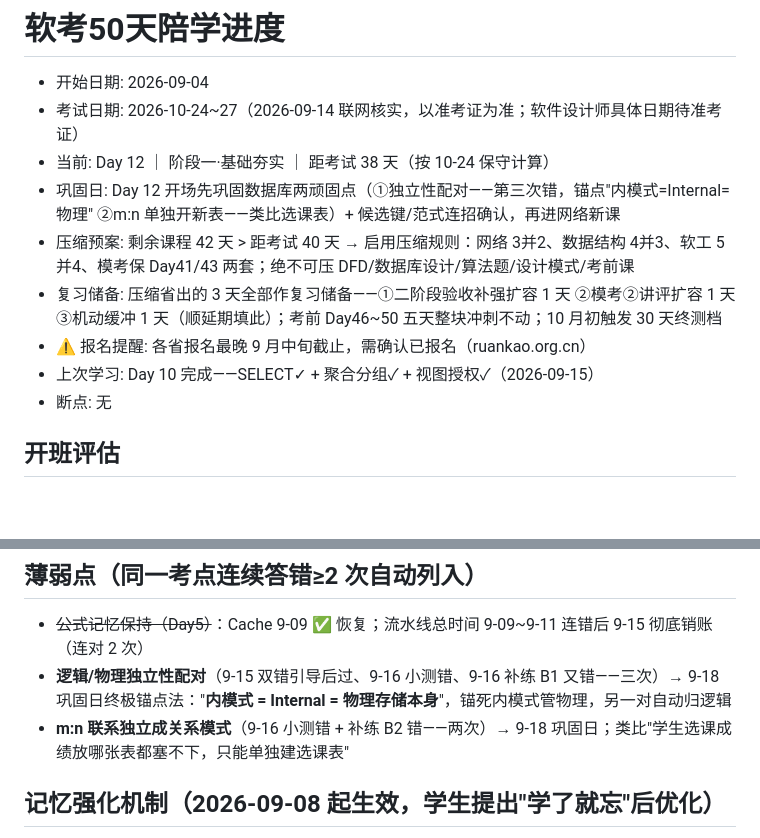
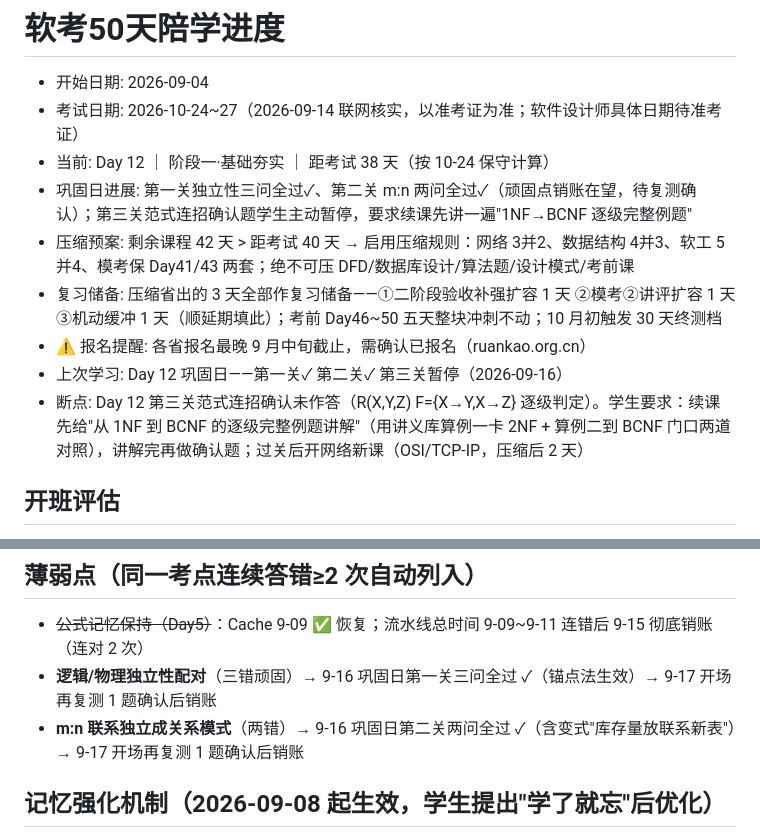
Before and after one commit to czwc/ruankaonodes, a Markdown page: .codebuddy/ruankao-tutor/progress.md, 2 parts joined by grey strips. Rendered like a GitHub page; blank space fills up the shorter version.

Commit message:
day12-consolidation-paused

```diff
--- a/.codebuddy/ruankao-tutor/progress.md
+++ b/.codebuddy/ruankao-tutor/progress.md
@@ -3,12 +3,12 @@
 - 开始日期: 2026-09-04
 - 考试日期: 2026-10-24~27（2026-09-14 联网核实，以准考证为准；软件设计师具体日期待准考证）
 - 当前: Day 12 ｜ 阶段一·基础夯实 ｜ 距考试 38 天（按 10-24 保守计算）
-- 巩固日: Day 12 开场先巩固数据库两顽固点（①独立性配对——第三次错，锚点"内模式=Internal=物理" ②m:n 单独开新表——类比选课表）+ 候选键/范式连招确认，再进网络新课
+- 巩固日进展: 第一关独立性三问全过✓、第二关 m:n 两问全过✓（顽固点销账在望，待复测确认）；第三关范式连招确认题学生主动暂停，要求续课先讲一遍"1NF→BCNF 逐级完整例题"
 - 压缩预案: 剩余课程 42 天 > 距考试 40 天 → 启用压缩规则：网络 3并2、数据结构 4并3、软工 5并4、模考保 Day41/43 两套；绝不可压 DFD/数据库设计/算法题/设计模式/考前课
 - 复习储备: 压缩省出的 3 天全部作复习储备——①二阶段验收补强扩容 1 天 ②模考②讲评扩容 1 天 ③机动缓冲 1 天（顺延期填此）；考前 Day46~50 五天整块冲刺不动；10 月初触发 30 天终测档
 - ⚠ 报名提醒: 各省报名最晚 9 月中旬截止，需确认已报名（ruankao.org.cn）
-- 上次学习: Day 10 完成——SELECT✓ + 聚合分组✓ + 视图授权✓（2026-09-15）
-- 断点: 无
+- 上次学习: Day 12 巩固日——第一关✓ 第二关✓ 第三关暂停（2026-09-16）
+- 断点: Day 12 第三关范式连招确认未作答（R(X,Y,Z) F={X→Y,X→Z} 逐级判定）。学生要求：续课先给"从 1NF 到 BCNF 的逐级完整例题讲解"（用讲义库算例一卡 2NF + 算例二到 BCNF 门口两道对照），讲解完再做确认题；过关后开网络新课（OSI/TCP-IP，压缩后 2 天）
 
 ## 开班评估
 - 摸底 10 题对 7 → 基础较好 → Day 1~5 采用「快速验证模式」：每块 1 题验证，对则跳过，省时加给数据结构与软件工程
@@ -89,8 +89,8 @@
 
 ## 薄弱点（同一考点连续答错≥2 次自动列入）
 - ~~公式记忆保持（Day5）~~：Cache 9-09 ✅ 恢复；流水线总时间 9-09~9-11 连错后 9-15 彻底销账（连对 2 次）
-- **逻辑/物理独立性配对**（9-15 双错引导后过、9-16 小测错、9-16 补练 B1 又错——三次）→ 9-18 巩固日终极锚点法："**内模式 = Internal = 物理存储本身**"，锚死内模式管物理，另一对自动归逻辑
-- **m:n 联系独立成关系模式**（9-16 小测错 + 补练 B2 错——两次）→ 9-18 巩固日；类比"学生选课成绩放哪张表都塞不下，只能单独建选课表"
+- **逻辑/物理独立性配对**（三错顽固）→ 9-16 巩固日第一关三问全过 ✓（锚点法生效）→ 9-17 开场再复测 1 题确认后销账
+- **m:n 联系独立成关系模式**（两错）→ 9-16 巩固日第二关两问全过 ✓（含变式"库存量放联系新表"）→ 9-17 开场再复测 1 题确认后销账
 
 ## 记忆强化机制（2026-09-08 起生效，学生提出"学了就忘"后优化）
 1. 每日开场固定 3 题混测：1 题到期错题 + 2 题从已掌握模块随机抽旧考点（✅≠记住）
```
